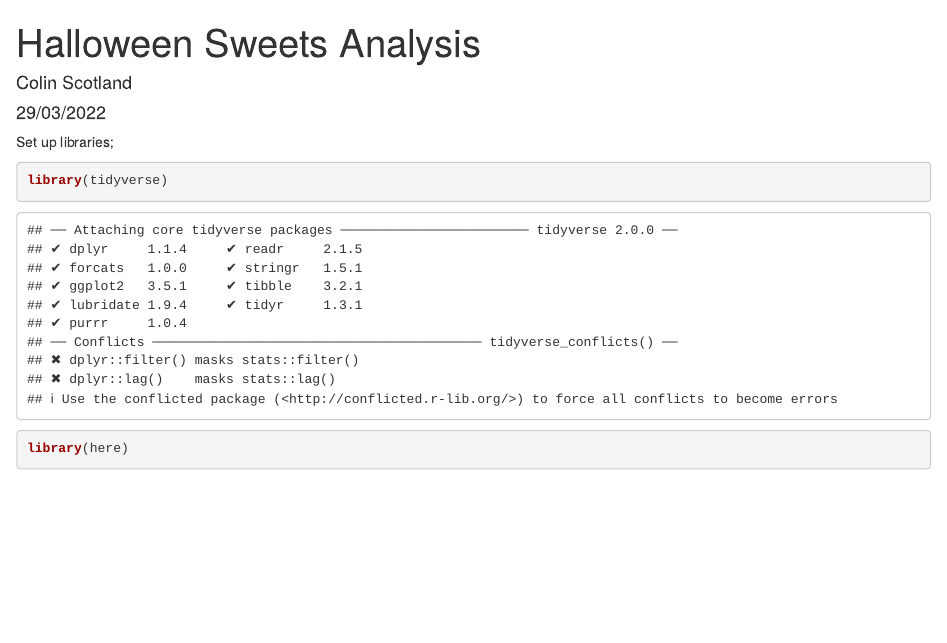
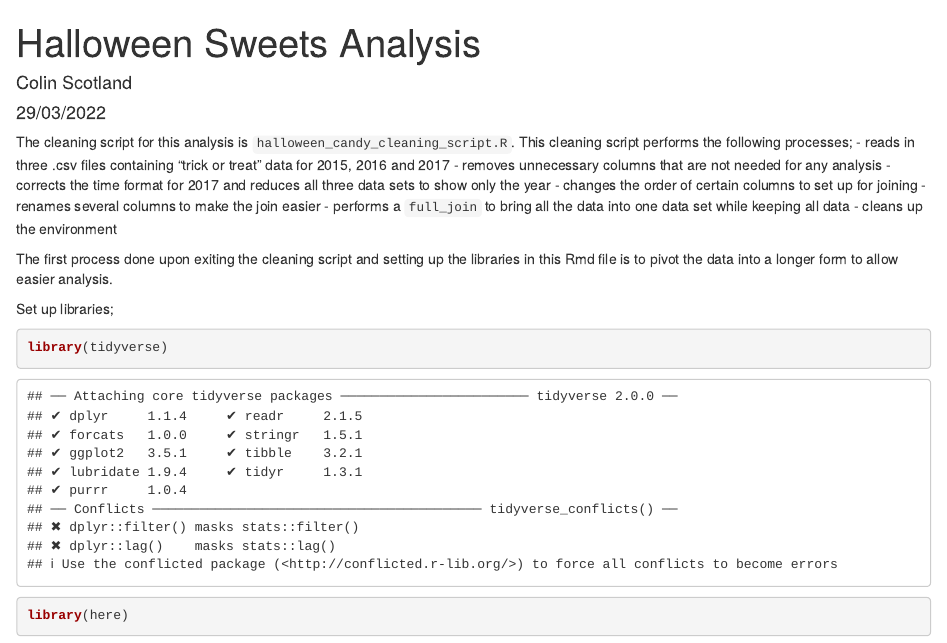
Before and after one commit to colsco/dirty_data_codeclan_project_colin_scotland, an R Markdown document (task4/task4.Rmd): the page in a window 1100 px wide, from its top. Rendered offline with R 4.5, knitr and Pandoc, with nearby package versions; some code elsewhere in the file could not run offline; column names are cleaned by a stand-in for the janitor package.

Commit message:
regex increasing + initial comment

````diff
--- a/task4/task4.Rmd
+++ b/task4/task4.Rmd
@@ -4,6 +4,19 @@ author: "Colin Scotland"
 date: "29/03/2022"
 output: html_document
 ---
+
+The cleaning script for this analysis is `halloween_candy_cleaning_script.R`.  This
+cleaning script performs the following processes;
+- reads in three .csv files containing "trick or treat" data for 2015, 2016 and 2017
+- removes unnecessary columns that are not needed for any analysis
+- corrects the time format for 2017 and reduces all three data sets to show only the year
+- changes the order of certain columns to set up for joining
+- renames several columns to make the join easier
+- performs a `full_join` to bring all the data into one data set while keeping all data
+- cleans up the environment
+
+The first process done upon exiting the cleaning script and setting up the libraries in this
+Rmd file is to pivot the data into a longer form to allow easier analysis.
 
 ```{r setup, include=FALSE}
 knitr::opts_chunk$set(echo = TRUE)
````
Also changed, not shown: task4/task4.Rmd (8 more changed lines).
